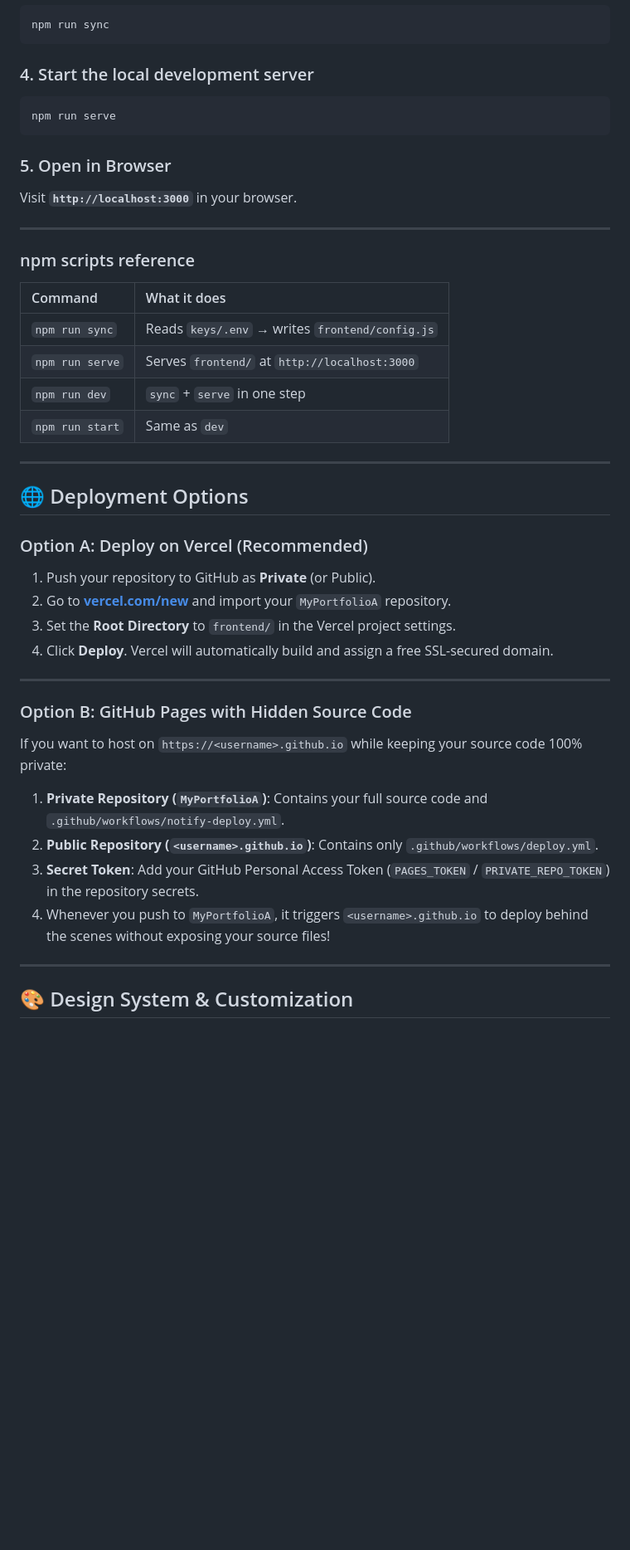
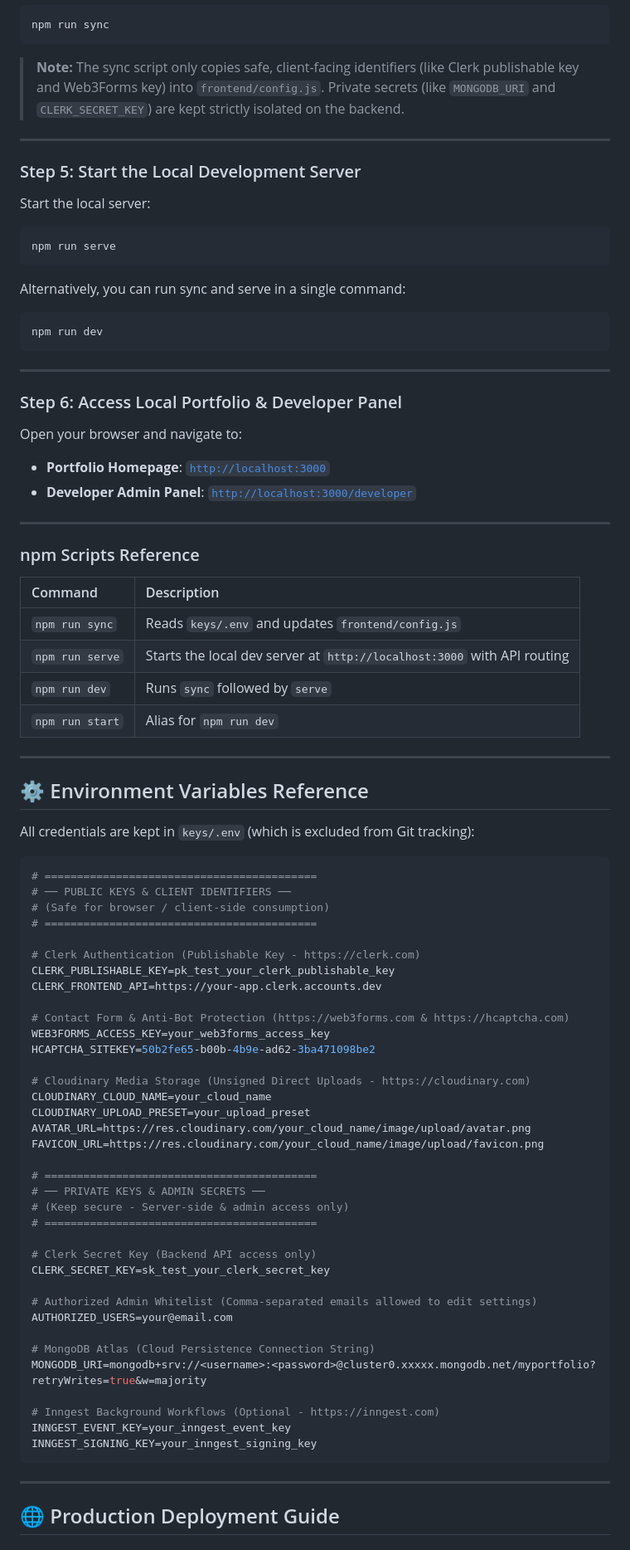
Before and after one commit to khxaiyan/MyPortfolioA, a Markdown page: README.md, the part around one of its changes. Shown at 83% size. Rendered like a GitHub page; blank space fills up the shorter version.

Commit message:
docs: update README with comprehensive installation guide and UI inspiration credit to offici5l

````diff
--- a/README.md
+++ b/README.md
@@ -157,46 +182,88 @@ cp keys/.env.example keys/.env
 npm run sync
 ```
 
-### 4. Start the local development server
+> **Note:** The sync script only copies safe, client-facing identifiers (like Clerk publishable key and Web3Forms key) into `frontend/config.js`. Private secrets (like `MONGODB_URI` and `CLERK_SECRET_KEY`) are kept strictly isolated on the backend.
+
+---
+
+### Step 5: Start the Local Development Server
+
+Start the local server:
+
 ```bash
 npm run serve
 ```
 
-### 5. Open in Browser
-Visit **`http://localhost:3000`** in your browser.
+Alternatively, you can run sync and serve in a single command:
+```bash
+npm run dev
+```
 
 ---
 
-### npm scripts reference
+### Step 6: Access Local Portfolio & Developer Panel
 
-| Command | What it does |
-| :--- | :--- |
-| `npm run sync` | Reads `keys/.env` → writes `frontend/config.js` |
-| `npm run serve` | Serves `frontend/` at `http://localhost:3000` |
-| `npm run dev` | `sync` + `serve` in one step |
-| `npm run start` | Same as `dev` |
+Open your browser and navigate to:
+- **Portfolio Homepage**: [`http://localhost:3000`](http://localhost:3000)
+- **Developer Admin Panel**: [`http://localhost:3000/developer`](http://localhost:3000/developer)
 
 ---
 
-## 🌐 Deployment Options
+### npm Scripts Reference
 
-### Option A: Deploy on Vercel (Recommended)
-1. Push your repository to GitHub as **Private** (or Public).
-2. Go to **[vercel.com/new](https://vercel.com/new)** and import your `MyPortfolioA` repository.
-3. Set the **Root Directory** to `frontend/` in the Vercel project settings.
-4. Click **Deploy**. Vercel will automatically build and assign a free SSL-secured domain.
+| Command | Description |
+| :--- | :--- |
+| `npm run sync` | Reads `keys/.env` and updates `frontend/config.js` |
+| `npm run serve` | Starts the local dev server at `http://localhost:3000` with API routing |
+| `npm run dev` | Runs `sync` followed by `serve` |
+| `npm run start` | Alias for `npm run dev` |
 
 ---
 
-### Option B: GitHub Pages with Hidden Source Code
-If you want to host on `https://<username>.github.io` while keeping your source code 100% private:
+## ⚙️ Environment Variables Reference
 
-1. **Private Repository (`MyPortfolioA`)**: Contains your full source code and `.github/workflows/notify-deploy.yml`.
-2. **Public Repository (`<username>.github.io`)**: Contains only `.github/workflows/deploy.yml`.
-3. **Secret Token**: Add your GitHub Personal Access Token (`PAGES_TOKEN` / `PRIVATE_REPO_TOKEN`) in the repository secrets.
-4. Whenever you push to `MyPortfolioA`, it triggers `<username>.github.io` to deploy behind the scenes without exposing your source files!
+All credentials are kept in `keys/.env` (which is excluded from Git tracking):
+
+```bash
+# ==========================================
+# ── PUBLIC KEYS & CLIENT IDENTIFIERS ──
+# (Safe for browser / client-side consumption)
+# ==========================================
+
+# Clerk Authentication (Publishable Key - https://clerk.com)
+CLERK_PUBLISHABLE_KEY=pk_test_your_clerk_publishable_key
+CLERK_FRONTEND_API=https://your-app.clerk.accounts.dev
+
+# Contact Form & Anti-Bot Protection (https://web3forms.com & https://hcaptcha.com)
+WEB3FORMS_ACCESS_KEY=your_web3forms_access_key
+HCAPTCHA_SITEKEY=50b2fe65-b00b-4b9e-ad62-3ba471098be2
+
+# Cloudinary Media Storage (Unsigned Direct Uploads - https://cloudinary.com)
+CLOUDINARY_CLOUD_NAME=your_cloud_name
+CLOUDINARY_UPLOAD_PRESET=your_upload_preset
+AVATAR_URL=https://res.cloudinary.com/your_cloud_name/image/upload/avatar.png
+FAVICON_URL=https://res.cloudinary.com/your_cloud_name/image/upload/favicon.png
+
+# ==========================================
+# ── PRIVATE KEYS & ADMIN SECRETS ──
+# (Keep secure - Server-side & admin access only)
+# ==========================================
+
+# Clerk Secret Key (Backend API access only)
+CLERK_SECRET_KEY=sk_test_your_clerk_secret_key
+
+# Authorized Admin Whitelist (Comma-separated emails allowed to edit settings)
+AUTHORIZED_USERS=your@email.com
+
+# MongoDB Atlas (Cloud Persistence Connection String)
+MONGODB_URI=mongodb+srv://<username>:<password>@cluster0.xxxxx.mongodb.net/myportfolio?retryWrites=true&w=majority
+
+# Inngest Background Workflows (Optional - https://inngest.com)
+INNGEST_EVENT_KEY=your_inngest_event_key
+INNGEST_SIGNING_KEY=your_inngest_signing_key
+```
 
 ---
 
-## 🎨 Design System & Customization
+## 🌐 Production Deployment Guide
 
````
Also changed, not shown: other parts of README.md (+162 -79 lines).
